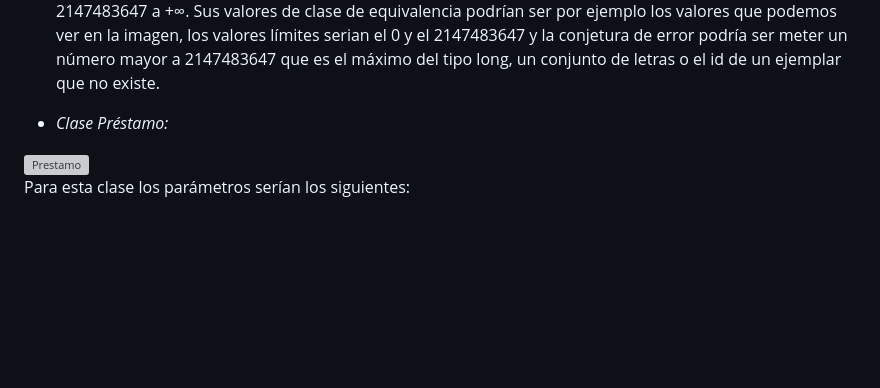
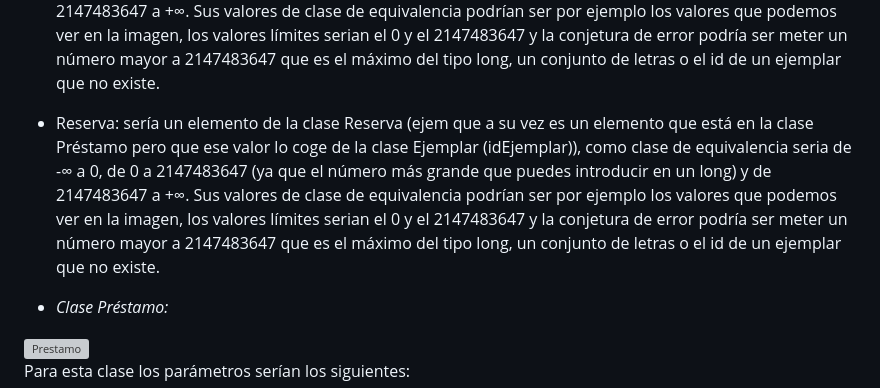
Before and after one commit to RaulJDlCRUZ/Lorem-Software, a Markdown page: Documentacion/Plan y diseño de pruebas del proyecto.md, the part around the change. GitHub-like rendering; blank space fills up the shorter version; grey boxes are pictures that could not be loaded.

```diff
--- a/Documentacion/Plan y diseño de pruebas del proyecto.md
+++ b/Documentacion/Plan y diseño de pruebas del proyecto.md
@@ -23,6 +23,7 @@ Para esta clase los parámetros serían los siguientes:
 -	**IdPrestamo:** Sería un int (long), como clase de equivalencia seria de -∞ a 0, de 0 a 2147483647 (ya que el número más grande que puedes introducir en un long) y de 2147483647 a +∞. Sus valores de clase de equivalencia podrían ser por ejemplo los valores que podemos ver en la imagen, los valores límites serian el 0 y el 2147483647 y la conjetura de error podría ser meter un número mayor a 2147483647 que es el máximo del tipo long o un conjunto de letras.
 -	**Título:** sería un String, como clase de equivalencia sería un conjunto de letras que conformarían el nombre del libro o ejemplar, no tendría ni valores de equivalencia ni valores límites y la conjetura de error sería poner solo números porque, al ser un título no deben de meter solo números.
 -	**Préstamo:** sería un elemento de la clase Préstamo (ejem que a su vez es un elemento que está en la clase Préstamo pero que ese valor lo coge de la clase Ejemplar (idEjemplar)), como clase de equivalencia seria de -∞ a 0, de 0 a 2147483647 (ya que el número más grande que puedes introducir en un long) y de 2147483647 a +∞. Sus valores de clase de equivalencia podrían ser por ejemplo los valores que podemos ver en la imagen, los valores límites serian el 0 y el 2147483647 y la conjetura de error podría ser meter un número mayor a 2147483647 que es el máximo del tipo long, un conjunto de letras o el id de un ejemplar que no existe.
+-	Reserva: sería un elemento de la clase Reserva (ejem que a su vez es un elemento que está en la clase Préstamo pero que ese valor lo coge de la clase Ejemplar (idEjemplar)), como clase de equivalencia seria de -∞ a 0, de 0 a 2147483647 (ya que el número más grande que puedes introducir en un long) y de 2147483647 a +∞. Sus valores de clase de equivalencia podrían ser por ejemplo los valores que podemos ver en la imagen, los valores límites serian el 0 y el 2147483647 y la conjetura de error podría ser meter un número mayor a 2147483647 que es el máximo del tipo long, un conjunto de letras o el id de un ejemplar que no existe.
 
 -	*Clase Préstamo:*
 
```
